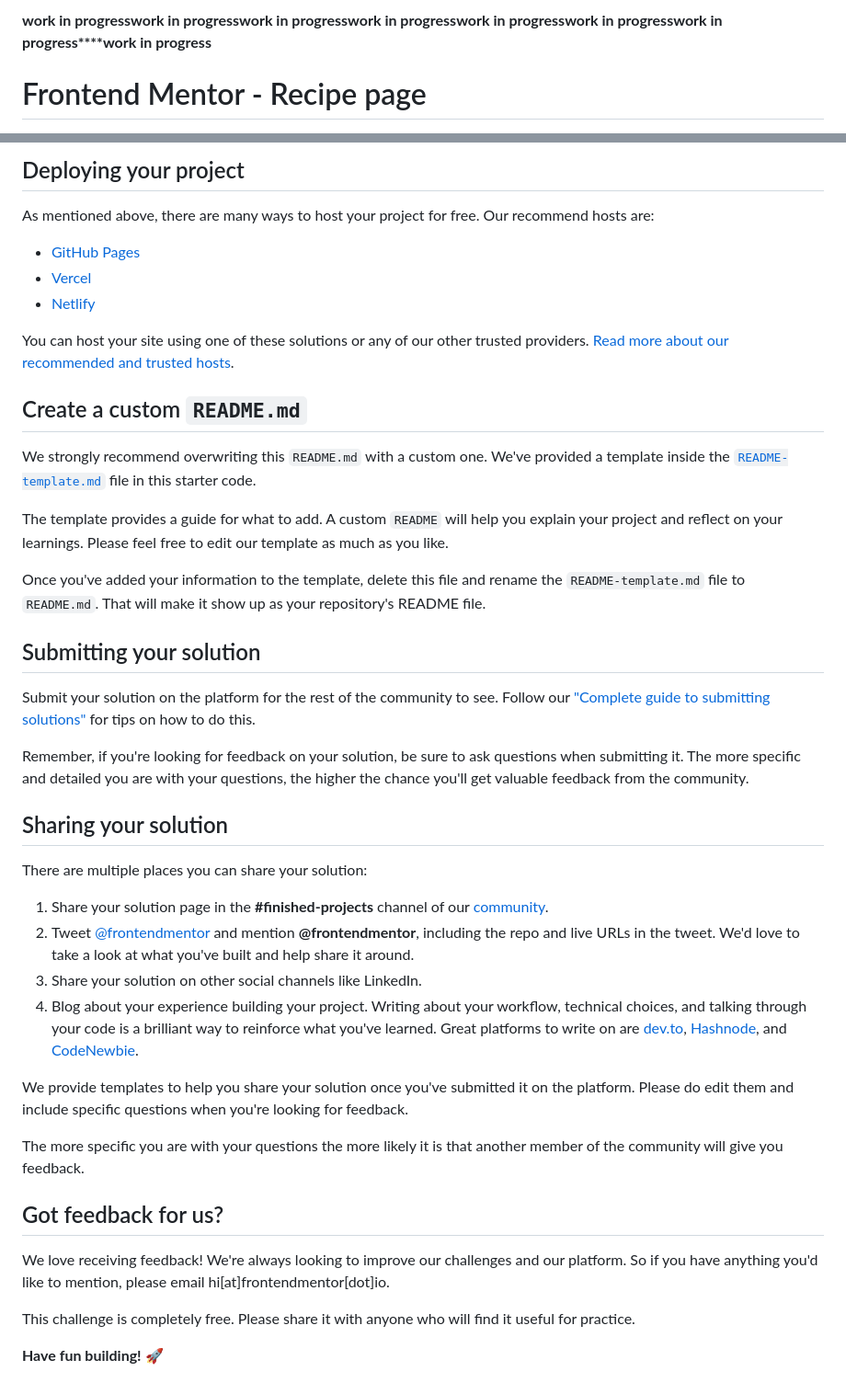
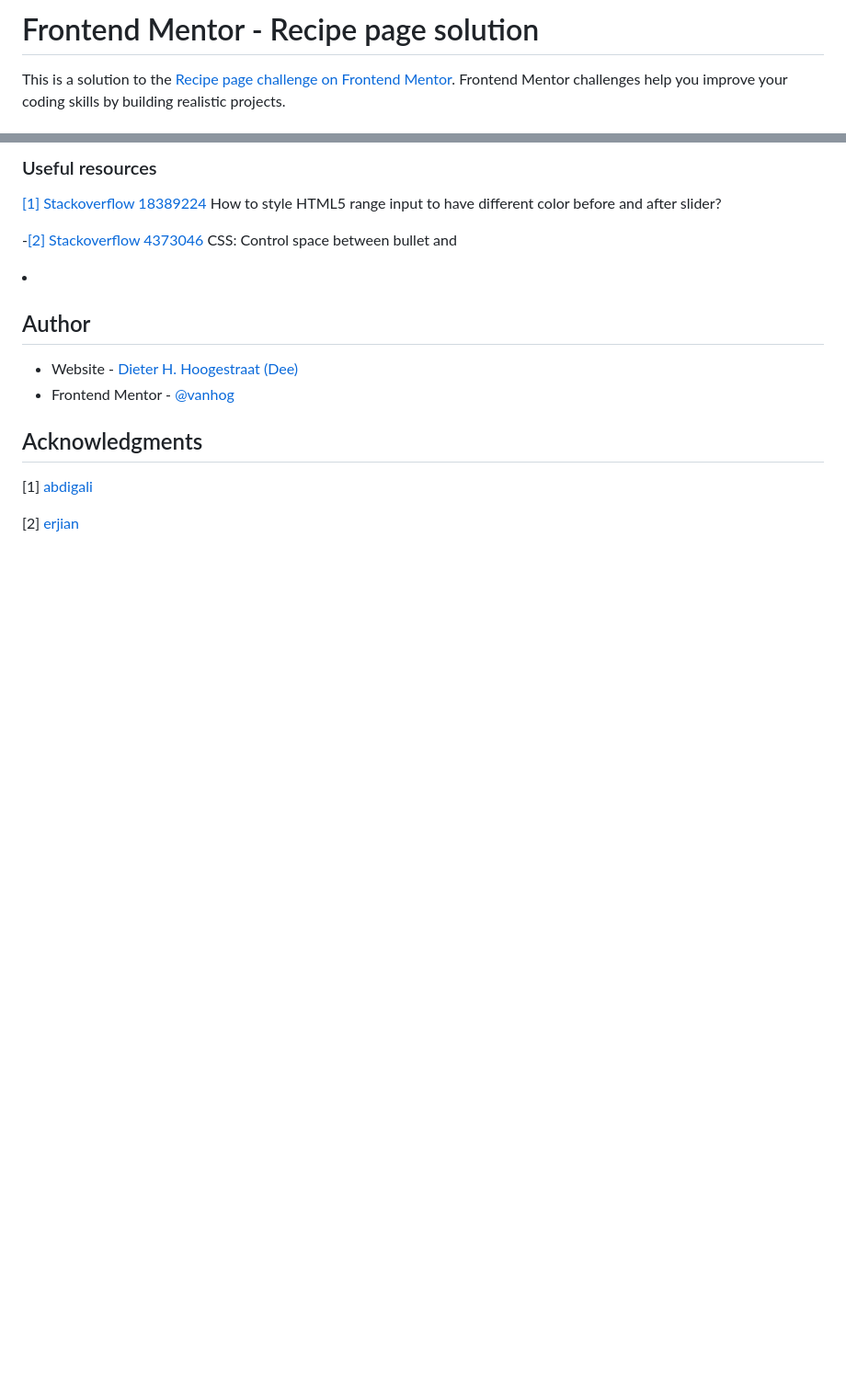
Before and after one commit to vanhog/frontend-mentor-recipe-card, a Markdown page: README.md, 2 parts joined by grey strips. Shown: that part at 92% size. Drawn GitHub-style; blank space fills up the shorter version.

```diff
--- a/README.md
+++ b/README.md
@@ -1,4 +1,4 @@
-**work in progress****work in progress****work in progress****work in progress****work in progress****work in progress****work in progress****work in progress**
+# Frontend Mentor - Recipe page solution
 
-# Frontend Mentor - Recipe page
+This is a solution to the [Recipe page challenge on Frontend Mentor](https://www.frontendmentor.io/challenges/recipe-page-KiTsR8QQKm). Frontend Mentor challenges help you improve your coding skills by building realistic projects.
 
@@ -47,45 +74,19 @@ Feel free to use any workflow that you feel comfortable with. Below is a suggest
 
-## Deploying your project
+### Useful resources
 
-As mentioned above, there are many ways to host your project for free. Our recommend hosts are:
+[[1] Stackoverflow 18389224](https://jsfiddle.net/x8wru9k1/17/) How to style HTML5 range input to have different color before and after slider?
 
-- [GitHub Pages](https://pages.github.com/)
-- [Vercel](https://vercel.com/)
-- [Netlify](https://www.netlify.com/)
+-[[2] Stackoverflow 4373046](https://stackoverflow.com/questions/4373046/css-control-space-between-bullet-and-li) CSS: Control space between bullet and <li>
 
-You can host your site using one of these solutions or any of our other trusted providers. [Read more about our recommended and trusted hosts](https://medium.com/frontend-mentor/frontend-mentor-trusted-hosting-providers-bf000dfebe).
 
-## Create a custom `README.md`
+## Author
 
-We strongly recommend overwriting this `README.md` with a custom one. We've provided a template inside the [`README-template.md`](./README-template.md) file in this starter code.
+- Website - [Dieter H. Hoogestraat (Dee)](https://www.hoogestraat.com)
+- Frontend Mentor - [@vanhog](https://www.frontendmentor.io/profile/vanhog)
 
-The template provides a guide for what to add. A custom `README` will help you explain your project and reflect on your learnings. Please feel free to edit our template as much as you like.
 
-Once you've added your information to the template, delete this file and rename the `README-template.md` file to `README.md`. That will make it show up as your repository's README file.
+## Acknowledgments
 
-## Submitting your solution
+[1] [abdigali](https://stackoverflow.com/users/12198832/abdigali)
 
-Submit your solution on the platform for the rest of the community to see. Follow our ["Complete guide to submitting solutions"](https://medium.com/frontend-mentor/a-complete-guide-to-submitting-solutions-on-frontend-mentor-ac6384162248) for tips on how to do this.
-
-Remember, if you're looking for feedback on your solution, be sure to ask questions when submitting it. The more specific and detailed you are with your questions, the higher the chance you'll get valuable feedback from the community.
-
-## Sharing your solution
-
-There are multiple places you can share your solution:
-
-1. Share your solution page in the **#finished-projects** channel of our [community](https://www.frontendmentor.io/community).
-2. Tweet [@frontendmentor](https://twitter.com/frontendmentor) and mention **@frontendmentor**, including the repo and live URLs in the tweet. We'd love to take a look at what you've built and help share it around.
-3. Share your solution on other social channels like LinkedIn.
-4. Blog about your experience building your project. Writing about your workflow, technical choices, and talking through your code is a brilliant way to reinforce what you've learned. Great platforms to write on are [dev.to](https://dev.to/), [Hashnode](https://hashnode.com/), and [CodeNewbie](https://community.codenewbie.org/).
-
-We provide templates to help you share your solution once you've submitted it on the platform. Please do edit them and include specific questions when you're looking for feedback.
-
-The more specific you are with your questions the more likely it is that another member of the community will give you feedback.
-
-## Got feedback for us?
-
-We love receiving feedback! We're always looking to improve our challenges and our platform. So if you have anything you'd like to mention, please email hi[at]frontendmentor[dot]io.
-
-This challenge is completely free. Please share it with anyone who will find it useful for practice.
-
-**Have fun building!** 🚀
+[2] [erjian](https://stackoverflow.com/users/140827/erjiang)
```
Also changed, not shown: other parts of README.md (+51 -24 lines), assets/images/screenshot.png (added), 1 other file.
